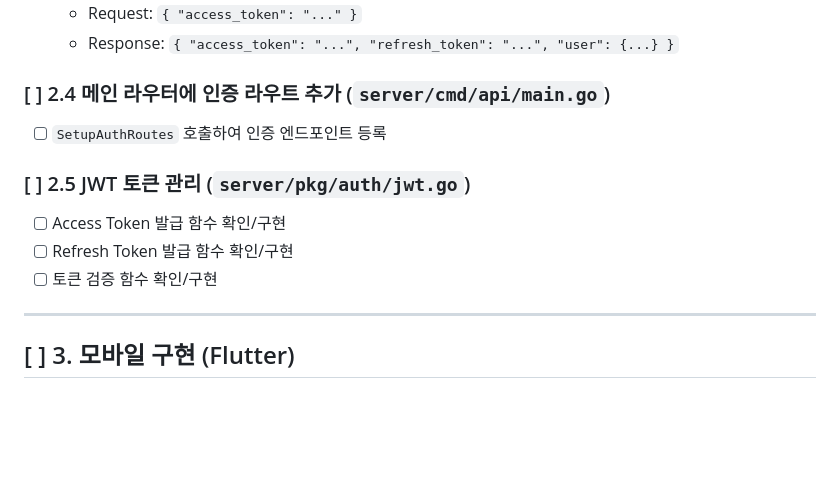
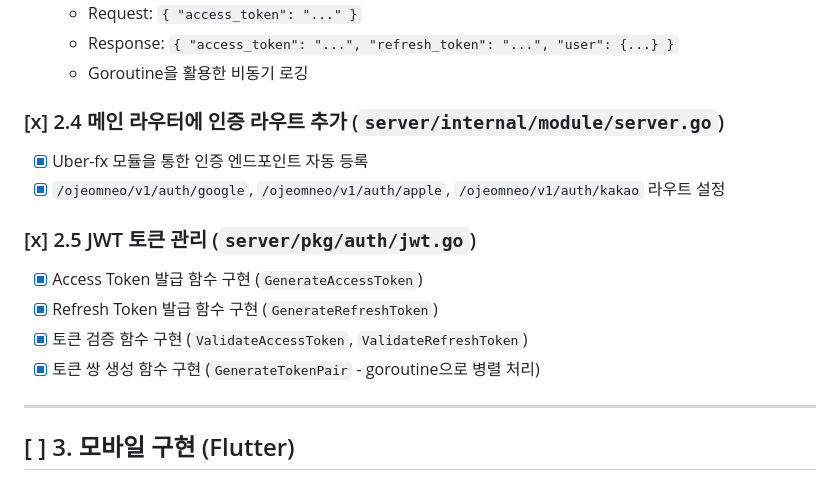
Before and after one commit to ggorockee/ojeomneo, a Markdown page: docs/SNS_LOGIN_IMPLEMENTATION_PLAN.md, the part around the change printed below. Drawn GitHub-style; blank space fills up the shorter version.

```diff
--- a/docs/SNS_LOGIN_IMPLEMENTATION_PLAN.md
+++ b/docs/SNS_LOGIN_IMPLEMENTATION_PLAN.md
@@ -83,13 +89,16 @@ Google, Apple, Kakao SNS 로그인 기능을 구현합니다. 순서대로 Googl
   - Request: `{ "access_token": "..." }`
   - Response: `{ "access_token": "...", "refresh_token": "...", "user": {...} }`
+  - Goroutine을 활용한 비동기 로깅
 
-### [ ] 2.4 메인 라우터에 인증 라우트 추가 (`server/cmd/api/main.go`)
-- [ ] `SetupAuthRoutes` 호출하여 인증 엔드포인트 등록
+### [x] 2.4 메인 라우터에 인증 라우트 추가 (`server/internal/module/server.go`)
+- [x] Uber-fx 모듈을 통한 인증 엔드포인트 자동 등록
+- [x] `/ojeomneo/v1/auth/google`, `/ojeomneo/v1/auth/apple`, `/ojeomneo/v1/auth/kakao` 라우트 설정
 
-### [ ] 2.5 JWT 토큰 관리 (`server/pkg/auth/jwt.go`)
-- [ ] Access Token 발급 함수 확인/구현
-- [ ] Refresh Token 발급 함수 확인/구현
-- [ ] 토큰 검증 함수 확인/구현
+### [x] 2.5 JWT 토큰 관리 (`server/pkg/auth/jwt.go`)
+- [x] Access Token 발급 함수 구현 (`GenerateAccessToken`)
+- [x] Refresh Token 발급 함수 구현 (`GenerateRefreshToken`)
+- [x] 토큰 검증 함수 구현 (`ValidateAccessToken`, `ValidateRefreshToken`)
+- [x] 토큰 쌍 생성 함수 구현 (`GenerateTokenPair` - goroutine으로 병렬 처리)
 
 ---
 
```
Also changed, not shown: other parts of docs/SNS_LOGIN_IMPLEMENTATION_PLAN.md (+29 -23 lines).
